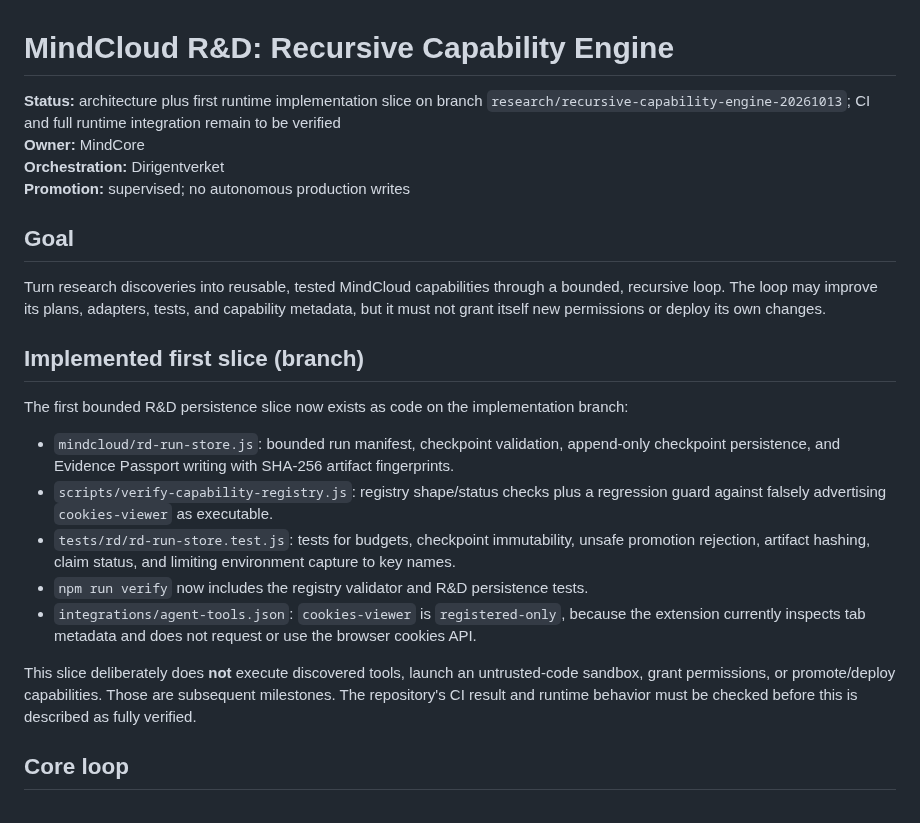
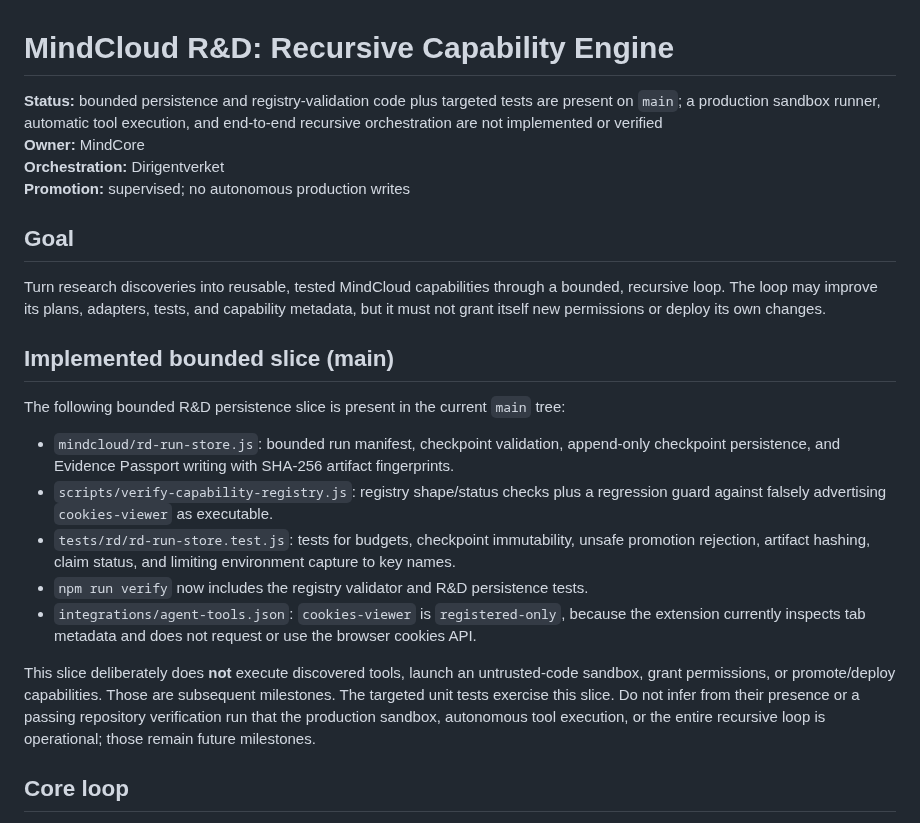
Before and after one commit to selotisk-source/Osiris-mindcloud-ui, a Markdown page: docs/RD_RECURSIVE_CAPABILITY_ENGINE.md, the part around the change. GitHub-like rendering.

Commit message:
docs: align R&D capability engine status with main

```diff
--- a/docs/RD_RECURSIVE_CAPABILITY_ENGINE.md
+++ b/docs/RD_RECURSIVE_CAPABILITY_ENGINE.md
@@ -1,6 +1,6 @@
 # MindCloud R&D: Recursive Capability Engine
 
-**Status:** architecture plus first runtime implementation slice on branch `research/recursive-capability-engine-20261013`; CI and full runtime integration remain to be verified
+**Status:** bounded persistence and registry-validation code plus targeted tests are present on `main`; a production sandbox runner, automatic tool execution, and end-to-end recursive orchestration are not implemented or verified
 **Owner:** MindCore
 **Orchestration:** Dirigentverket
 **Promotion:** supervised; no autonomous production writes
@@ -9,9 +9,9 @@
 
 Turn research discoveries into reusable, tested MindCloud capabilities through a bounded, recursive loop. The loop may improve its plans, adapters, tests, and capability metadata, but it must not grant itself new permissions or deploy its own changes.
 
-## Implemented first slice (branch)
+## Implemented bounded slice (main)
 
-The first bounded R&D persistence slice now exists as code on the implementation branch:
+The following bounded R&D persistence slice is present in the current `main` tree:
 
 - `mindcloud/rd-run-store.js`: bounded run manifest, checkpoint validation, append-only checkpoint persistence, and Evidence Passport writing with SHA-256 artifact fingerprints.
 - `scripts/verify-capability-registry.js`: registry shape/status checks plus a regression guard against falsely advertising `cookies-viewer` as executable.
@@ -19,7 +19,7 @@ The first bounded R&D persistence slice now exists as code on the implementation
 - `npm run verify` now includes the registry validator and R&D persistence tests.
 - `integrations/agent-tools.json`: `cookies-viewer` is `registered-only`, because the extension currently inspects tab metadata and does not request or use the browser cookies API.
 
-This slice deliberately does **not** execute discovered tools, launch an untrusted-code sandbox, grant permissions, or promote/deploy capabilities. Those are subsequent milestones. The repository's CI result and runtime behavior must be checked before this is described as fully verified.
+This slice deliberately does **not** execute discovered tools, launch an untrusted-code sandbox, grant permissions, or promote/deploy capabilities. Those are subsequent milestones. The targeted unit tests exercise this slice. Do not infer from their presence or a passing repository verification run that the production sandbox, autonomous tool execution, or the entire recursive loop is operational; those remain future milestones.
 
 ## Core loop
 
```
